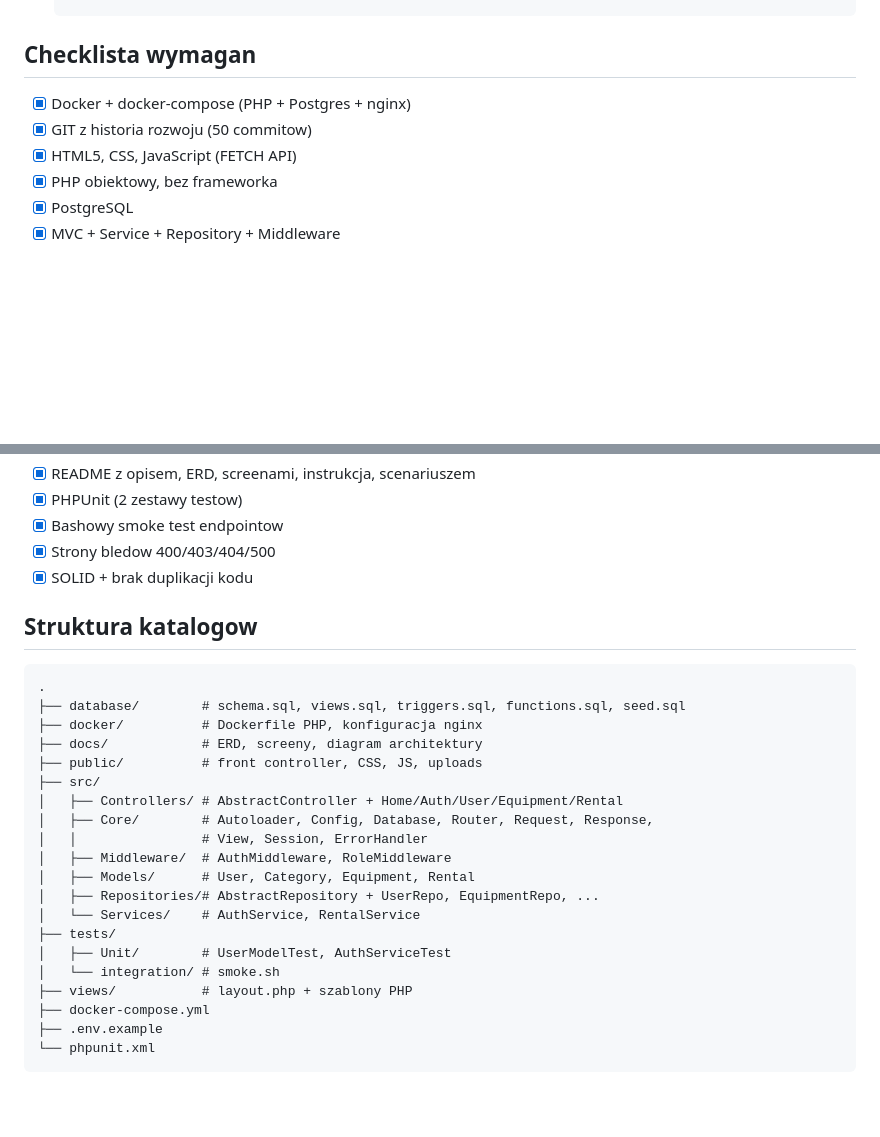
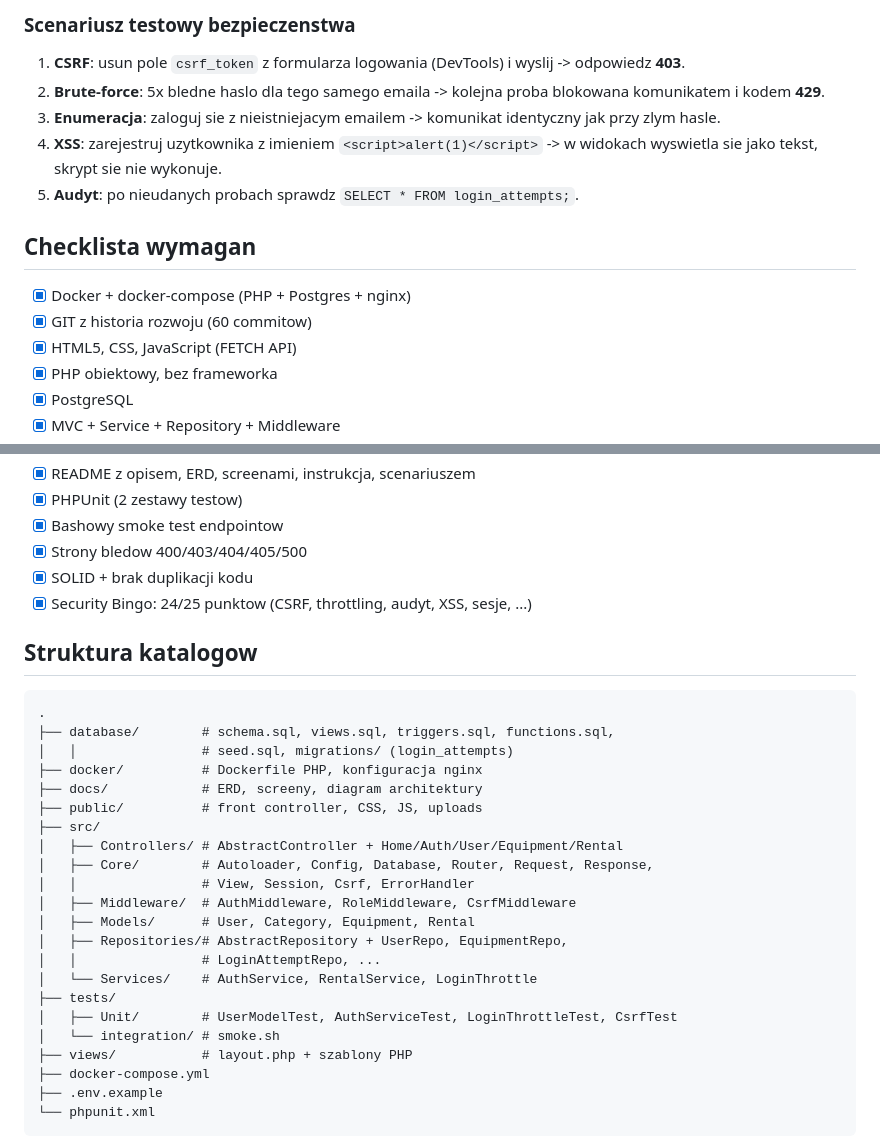
Before and after one commit to JakubSosnowsk737/WdPAI-Equipment_Rental_App, a Markdown page: README.md, 2 parts joined by grey strips. Rendered like a GitHub page; blank space fills up the shorter version.

Commit message:
Dokumentacja: sekcja Security Bingo (24/25) + scenariusz testow bezpieczenstwa

````diff
--- a/README.md
+++ b/README.md
@@ -129,8 +167,19 @@ a nie aktualnej ceny, wiec nie jest redundancja).
+### Scenariusz testowy bezpieczenstwa
+
+1. **CSRF**: usun pole `csrf_token` z formularza logowania (DevTools) i wyslij ->
+   odpowiedz **403**.
+2. **Brute-force**: 5x bledne haslo dla tego samego emaila -> kolejna proba
+   blokowana komunikatem i kodem **429**.
+3. **Enumeracja**: zaloguj sie z nieistniejacym emailem -> komunikat identyczny
+   jak przy zlym hasle.
+4. **XSS**: zarejestruj uzytkownika z imieniem `<script>alert(1)</script>` ->
+   w widokach wyswietla sie jako tekst, skrypt sie nie wykonuje.
+5. **Audyt**: po nieudanych probach sprawdz `SELECT * FROM login_attempts;`.
 
 ## Checklista wymagan
 
 - [x] Docker + docker-compose (PHP + Postgres + nginx)
-- [x] GIT z historia rozwoju (50 commitow)
+- [x] GIT z historia rozwoju (60 commitow)
 - [x] HTML5, CSS, JavaScript (FETCH API)
 - [x] PHP obiektowy, bez frameworka
 - [x] PostgreSQL
@@ -150,27 +199,30 @@ a nie aktualnej ceny, wiec nie jest redundancja).
 - [x] README z opisem, ERD, screenami, instrukcja, scenariuszem
 - [x] PHPUnit (2 zestawy testow)
 - [x] Bashowy smoke test endpointow
-- [x] Strony bledow 400/403/404/500
+- [x] Strony bledow 400/403/404/405/500
 - [x] SOLID + brak duplikacji kodu
+- [x] Security Bingo: 24/25 punktow (CSRF, throttling, audyt, XSS, sesje, ...)
 
 ## Struktura katalogow
 
 ```
 .
-├── database/        # schema.sql, views.sql, triggers.sql, functions.sql, seed.sql
+├── database/        # schema.sql, views.sql, triggers.sql, functions.sql,
+│   │                # seed.sql, migrations/ (login_attempts)
 ├── docker/          # Dockerfile PHP, konfiguracja nginx
 ├── docs/            # ERD, screeny, diagram architektury
 ├── public/          # front controller, CSS, JS, uploads
 ├── src/
 │   ├── Controllers/ # AbstractController + Home/Auth/User/Equipment/Rental
 │   ├── Core/        # Autoloader, Config, Database, Router, Request, Response,
-│   │                # View, Session, ErrorHandler
-│   ├── Middleware/  # AuthMiddleware, RoleMiddleware
+│   │                # View, Session, Csrf, ErrorHandler
+│   ├── Middleware/  # AuthMiddleware, RoleMiddleware, CsrfMiddleware
 │   ├── Models/      # User, Category, Equipment, Rental
-│   ├── Repositories/# AbstractRepository + UserRepo, EquipmentRepo, ...
-│   └── Services/    # AuthService, RentalService
+│   ├── Repositories/# AbstractRepository + UserRepo, EquipmentRepo,
+│   │                # LoginAttemptRepo, ...
+│   └── Services/    # AuthService, RentalService, LoginThrottle
 ├── tests/
-│   ├── Unit/        # UserModelTest, AuthServiceTest
+│   ├── Unit/        # UserModelTest, AuthServiceTest, LoginThrottleTest, CsrfTest
 │   └── integration/ # smoke.sh
 ├── views/           # layout.php + szablony PHP
 ├── docker-compose.yml
````
Also changed, not shown: other parts of README.md (+39 -1 lines).
